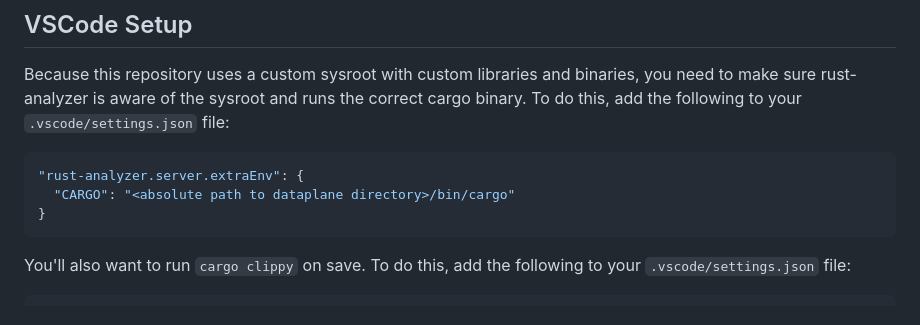
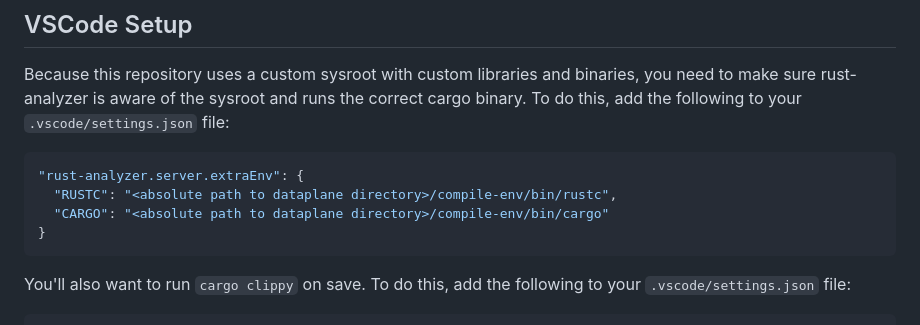
Before and after one commit to qmonnet/dataplane, a Markdown page: README.md, the part around the change. GitHub-like rendering.

Commit message:
README.md: Add RUSTC var to vscode setup
Signed-off-by: Manish Vachharajani <manish@githedgehog.com>

````diff
--- a/README.md
+++ b/README.md
@@ -151,7 +151,8 @@ To do this, add the following to your `.vscode/settings.json` file:
 
 ```json
 "rust-analyzer.server.extraEnv": {
-  "CARGO": "<absolute path to dataplane directory>/bin/cargo"
+  "RUSTC": "<absolute path to dataplane directory>/compile-env/bin/rustc",
+  "CARGO": "<absolute path to dataplane directory>/compile-env/bin/cargo"
 }
 ```
 
````
